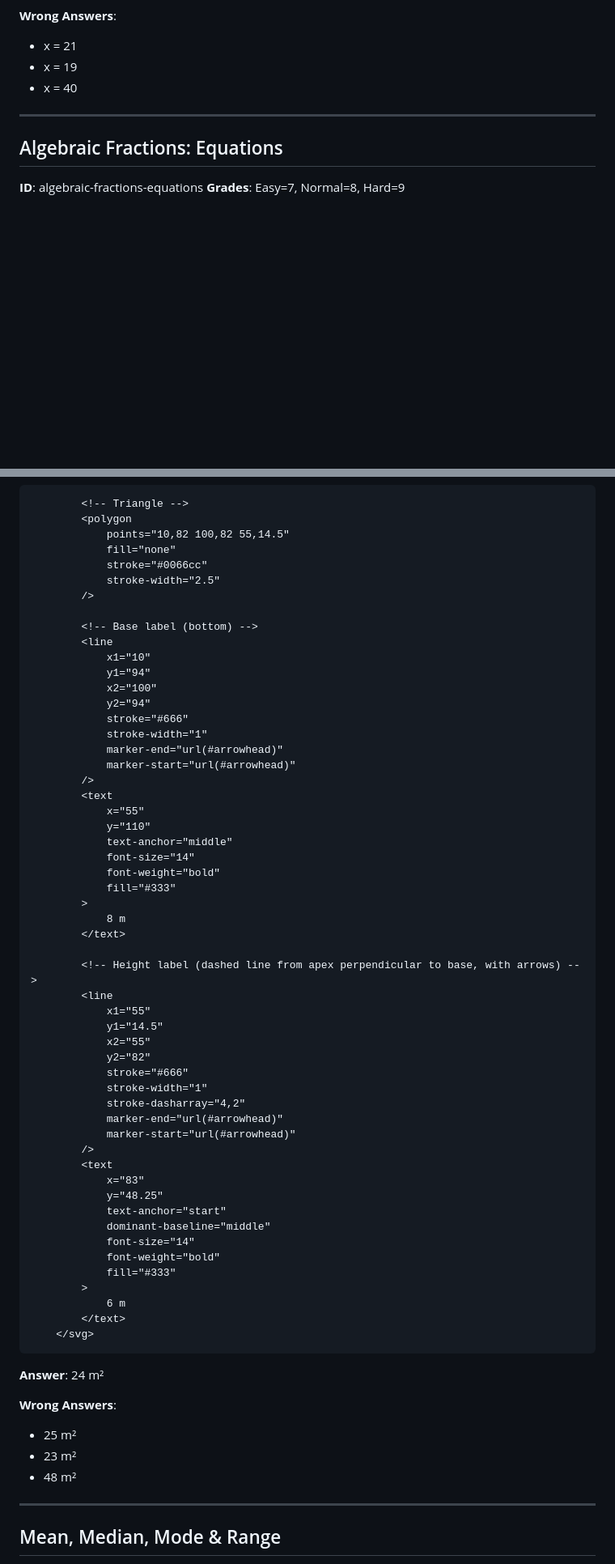
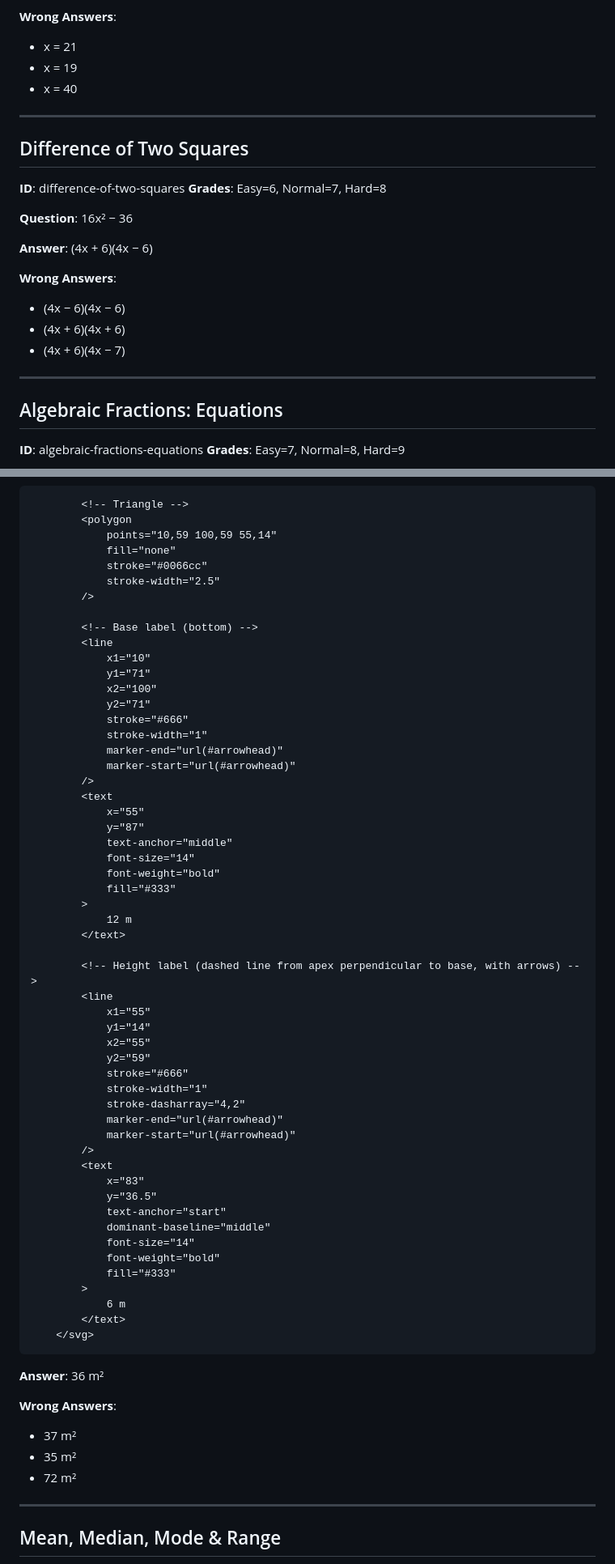
Before and after one commit to ChosenFallen/Maths-Site, a Markdown page: worksheet-samples.md, 2 parts joined by grey strips. Shown at 81% size. Drawn GitHub-style; blank space fills up the shorter version.

Commit message:
chore: regenerate worksheet samples

```diff
--- a/worksheet-samples.md
+++ b/worksheet-samples.md
@@ -575,6 +575,21 @@ when x = 7
 
 ---
 
+## Difference of Two Squares
+**ID**: difference-of-two-squares
+**Grades**: Easy=6, Normal=7, Hard=8
+
+**Question**: 16x² − 36
+
+**Answer**: (4x + 6)(4x − 6)
+
+**Wrong Answers**:
+- (4x − 6)(4x − 6)
+- (4x + 6)(4x + 6)
+- (4x + 6)(4x − 7)
+
+---
+
 ## Algebraic Fractions: Equations
 **ID**: algebraic-fractions-equations
 **Grades**: Easy=7, Normal=8, Hard=9
@@ -820,7 +835,7 @@ when x = 7
 
             <!-- Triangle -->
             <polygon
-                points="10,82 100,82 55,14.5"
+                points="10,59 100,59 55,14"
                 fill="none"
                 stroke="#0066cc"
                 stroke-width="2.5"
@@ -829,9 +844,9 @@ when x = 7
             <!-- Base label (bottom) -->
             <line
                 x1="10"
-                y1="94"
+                y1="71"
                 x2="100"
-                y2="94"
+                y2="71"
                 stroke="#666"
                 stroke-width="1"
                 marker-end="url(#arrowhead)"
@@ -839,21 +854,21 @@ when x = 7
             />
             <text
                 x="55"
-                y="110"
+                y="87"
                 text-anchor="middle"
                 font-size="14"
                 font-weight="bold"
                 fill="#333"
             >
-                8 m
+                12 m
             </text>
 
             <!-- Height label (dashed line from apex perpendicular to base, with arrows) -->
             <line
                 x1="55"
-                y1="14.5"
+                y1="14"
                 x2="55"
-                y2="82"
+                y2="59"
                 stroke="#666"
                 stroke-width="1"
                 stroke-dasharray="4,2"
@@ -862,7 +877,7 @@ when x = 7
             />
             <text
                 x="83"
-                y="48.25"
+                y="36.5"
                 text-anchor="start"
                 dominant-baseline="middle"
                 font-size="14"
@@ -874,12 +889,12 @@ when x = 7
         </svg>
 
 
-**Answer**: 24 m²
+**Answer**: 36 m²
 
 **Wrong Answers**:
-- 25 m²
-- 23 m²
-- 48 m²
+- 37 m²
+- 35 m²
+- 72 m²
 
 ---
 
```
Also changed, not shown: other parts of worksheet-samples.md (+17 -2 lines).
